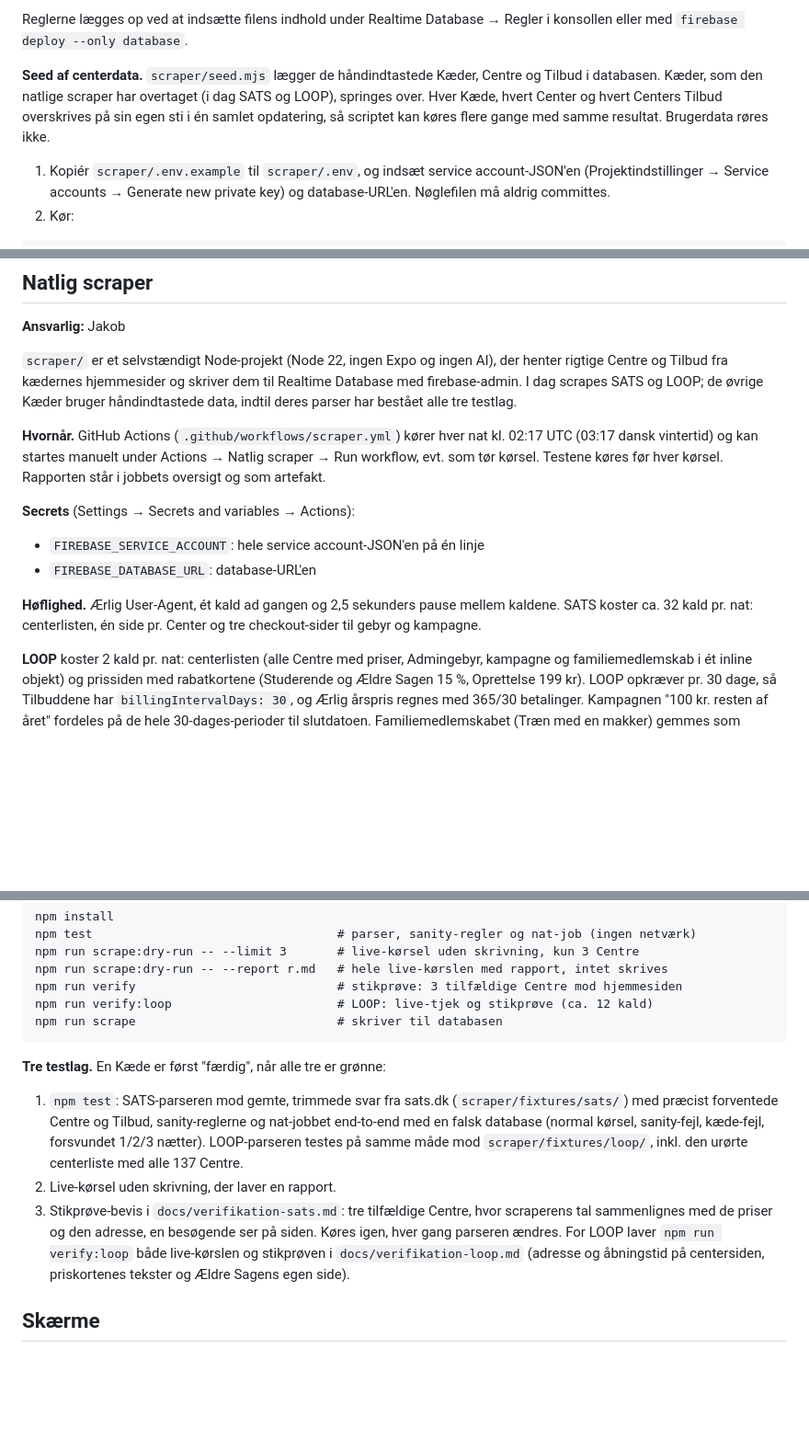
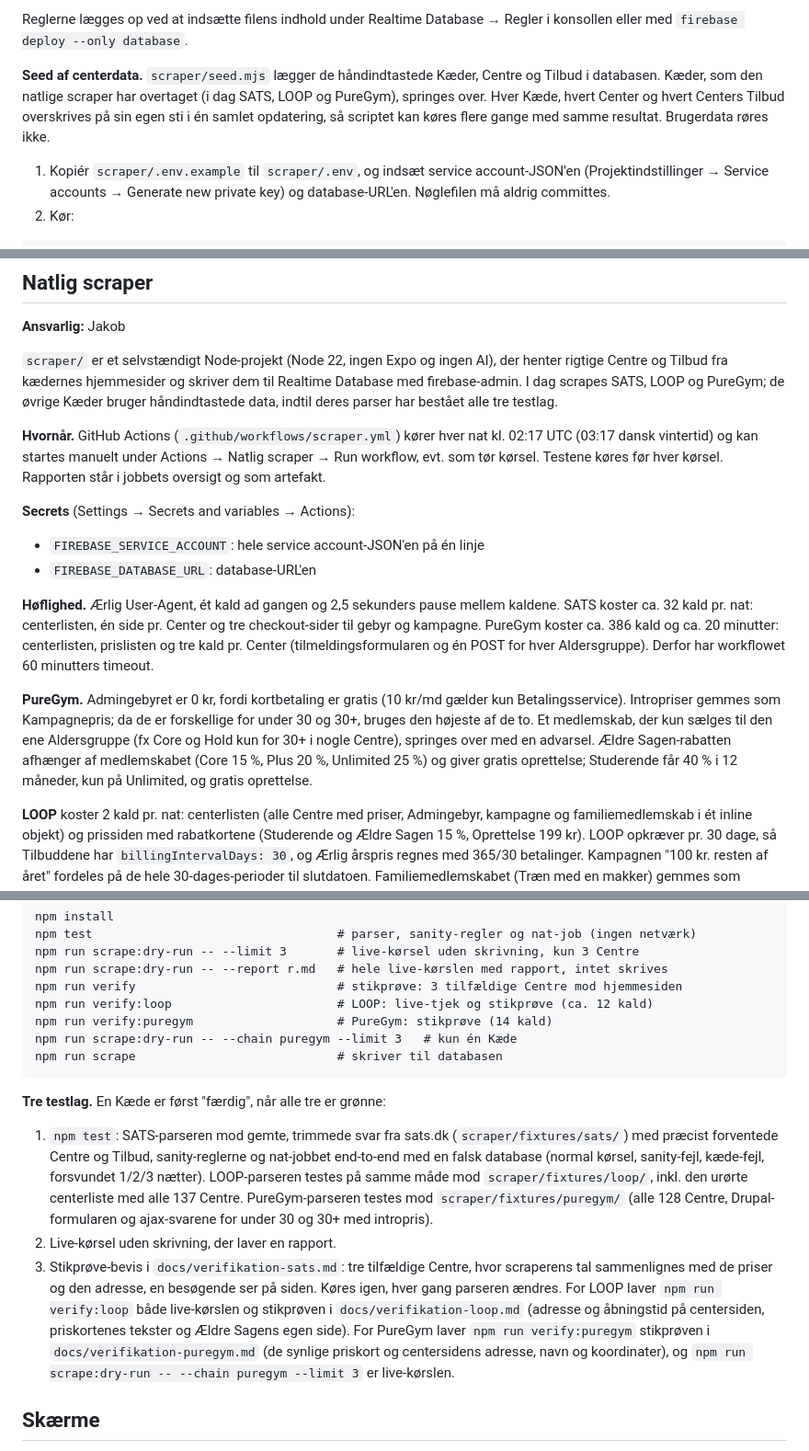
Before and after one commit to jakob-busk/gymfinder, a Markdown page: README.md, 3 parts joined by grey strips. Shown at 92% size. GitHub-like rendering; blank space fills up the shorter version.

Commit message:
README: PureGym scrapes nu, med kald, gebyrer, Rabatter og stikprøve
Co-Authored-By: Claude Opus 5.5 <noreply@anthropic.com>

````diff
--- a/README.md
+++ b/README.md
@@ -55,7 +55,7 @@ Oversættelsen mellem databasen og Matchning ligger i `data/centerData.js`. Data
 
 Reglerne lægges op ved at indsætte filens indhold under Realtime Database → Regler i konsollen eller med `firebase deploy --only database`.
 
-**Seed af centerdata.** `scraper/seed.mjs` lægger de håndindtastede Kæder, Centre og Tilbud i databasen. Kæder, som den natlige scraper har overtaget (i dag SATS og LOOP), springes over. Hver Kæde, hvert Center og hvert Centers Tilbud overskrives på sin egen sti i én samlet opdatering, så scriptet kan køres flere gange med samme resultat. Brugerdata røres ikke.
+**Seed af centerdata.** `scraper/seed.mjs` lægger de håndindtastede Kæder, Centre og Tilbud i databasen. Kæder, som den natlige scraper har overtaget (i dag SATS, LOOP og PureGym), springes over. Hver Kæde, hvert Center og hvert Centers Tilbud overskrives på sin egen sti i én samlet opdatering, så scriptet kan køres flere gange med samme resultat. Brugerdata røres ikke.
 1. Kopiér `scraper/.env.example` til `scraper/.env`, og indsæt service account-JSON'en (Projektindstillinger → Service accounts → Generate new private key) og database-URL'en. Nøglefilen må aldrig committes.
 2. Kør:
 
@@ -93,7 +93,7 @@ Ronnie kalder OpenAI (`gpt-4o-mini`) direkte fra appen (`services/Ronnie.js`).
 ## Natlig scraper
 **Ansvarlig:** Jakob
 
-`scraper/` er et selvstændigt Node-projekt (Node 22, ingen Expo og ingen AI), der henter rigtige Centre og Tilbud fra kædernes hjemmesider og skriver dem til Realtime Database med firebase-admin. I dag scrapes SATS og LOOP; de øvrige Kæder bruger håndindtastede data, indtil deres parser har bestået alle tre testlag.
+`scraper/` er et selvstændigt Node-projekt (Node 22, ingen Expo og ingen AI), der henter rigtige Centre og Tilbud fra kædernes hjemmesider og skriver dem til Realtime Database med firebase-admin. I dag scrapes SATS, LOOP og PureGym; de øvrige Kæder bruger håndindtastede data, indtil deres parser har bestået alle tre testlag.
 
 **Hvornår.** GitHub Actions (`.github/workflows/scraper.yml`) kører hver nat kl. 02:17 UTC (03:17 dansk vintertid) og kan startes manuelt under Actions → Natlig scraper → Run workflow, evt. som tør kørsel. Testene køres før hver kørsel. Rapporten står i jobbets oversigt og som artefakt.
 
@@ -101,7 +101,9 @@ Ronnie kalder OpenAI (`gpt-4o-mini`) direkte fra appen (`services/Ronnie.js`).
 - `FIREBASE_SERVICE_ACCOUNT`: hele service account-JSON'en på én linje
 - `FIREBASE_DATABASE_URL`: database-URL'en
 
-**Høflighed.** Ærlig User-Agent, ét kald ad gangen og 2,5 sekunders pause mellem kaldene. SATS koster ca. 32 kald pr. nat: centerlisten, én side pr. Center og tre checkout-sider til gebyr og kampagne.
+**Høflighed.** Ærlig User-Agent, ét kald ad gangen og 2,5 sekunders pause mellem kaldene. SATS koster ca. 32 kald pr. nat: centerlisten, én side pr. Center og tre checkout-sider til gebyr og kampagne. PureGym koster ca. 386 kald og ca. 20 minutter: centerlisten, prislisten og tre kald pr. Center (tilmeldingsformularen og én POST for hver Aldersgruppe). Derfor har workflowet 60 minutters timeout.
+
+**PureGym.** Admingebyret er 0 kr, fordi kortbetaling er gratis (10 kr/md gælder kun Betalingsservice). Intropriser gemmes som Kampagnepris; da de er forskellige for under 30 og 30+, bruges den højeste af de to. Et medlemskab, der kun sælges til den ene Aldersgruppe (fx Core og Hold kun for 30+ i nogle Centre), springes over med en advarsel. Ældre Sagen-rabatten afhænger af medlemskabet (Core 15 %, Plus 20 %, Unlimited 25 %) og giver gratis oprettelse; Studerende får 40 % i 12 måneder, kun på Unlimited, og gratis oprettelse.
 
 **LOOP** koster 2 kald pr. nat: centerlisten (alle Centre med priser, Admingebyr, kampagne og familiemedlemskab i ét inline objekt) og prissiden med rabatkortene (Studerende og Ældre Sagen 15 %, Oprettelse 199 kr). LOOP opkræver pr. 30 dage, så Tilbuddene har `billingIntervalDays: 30`, og Ærlig årspris regnes med 365/30 betalinger. Kampagnen "100 kr. resten af året" fordeles på de hele 30-dages-perioder til slutdatoen. Familiemedlemskabet (Træn med en makker) gemmes som Makkerpris pr. person for to: (589 + 10) / 2 = 299,50 kr pr. 30 dage.
 
@@ -120,13 +122,15 @@ npm run scrape:dry-run -- --limit 3       # live-kørsel uden skrivning, kun 3 C
 npm run scrape:dry-run -- --report r.md   # hele live-kørslen med rapport, intet skrives
 npm run verify                            # stikprøve: 3 tilfældige Centre mod hjemmesiden
 npm run verify:loop                       # LOOP: live-tjek og stikprøve (ca. 12 kald)
+npm run verify:puregym                    # PureGym: stikprøve (14 kald)
+npm run scrape:dry-run -- --chain puregym --limit 3   # kun én Kæde
 npm run scrape                            # skriver til databasen
 ```
 
 **Tre testlag.** En Kæde er først "færdig", når alle tre er grønne:
-1. `npm test`: SATS-parseren mod gemte, trimmede svar fra sats.dk (`scraper/fixtures/sats/`) med præcist forventede Centre og Tilbud, sanity-reglerne og nat-jobbet end-to-end med en falsk database (normal kørsel, sanity-fejl, kæde-fejl, forsvundet 1/2/3 nætter). LOOP-parseren testes på samme måde mod `scraper/fixtures/loop/`, inkl. den urørte centerliste med alle 137 Centre.
+1. `npm test`: SATS-parseren mod gemte, trimmede svar fra sats.dk (`scraper/fixtures/sats/`) med præcist forventede Centre og Tilbud, sanity-reglerne og nat-jobbet end-to-end med en falsk database (normal kørsel, sanity-fejl, kæde-fejl, forsvundet 1/2/3 nætter). LOOP-parseren testes på samme måde mod `scraper/fixtures/loop/`, inkl. den urørte centerliste med alle 137 Centre. PureGym-parseren testes mod `scraper/fixtures/puregym/` (alle 128 Centre, Drupal-formularen og ajax-svarene for under 30 og 30+ med intropris).
 2. Live-kørsel uden skrivning, der laver en rapport.
-3. Stikprøve-bevis i `docs/verifikation-sats.md`: tre tilfældige Centre, hvor scraperens tal sammenlignes med de priser og den adresse, en besøgende ser på siden. Køres igen, hver gang parseren ændres. For LOOP laver `npm run verify:loop` både live-kørslen og stikprøven i `docs/verifikation-loop.md` (adresse og åbningstid på centersiden, priskortenes tekster og Ældre Sagens egen side).
+3. Stikprøve-bevis i `docs/verifikation-sats.md`: tre tilfældige Centre, hvor scraperens tal sammenlignes med de priser og den adresse, en besøgende ser på siden. Køres igen, hver gang parseren ændres. For LOOP laver `npm run verify:loop` både live-kørslen og stikprøven i `docs/verifikation-loop.md` (adresse og åbningstid på centersiden, priskortenes tekster og Ældre Sagens egen side). For PureGym laver `npm run verify:puregym` stikprøven i `docs/verifikation-puregym.md` (de synlige priskort og centersidens adresse, navn og koordinater), og `npm run scrape:dry-run -- --chain puregym --limit 3` er live-kørslen.
 
 ## Skærme
 Navigation: første gang vises onboarding. Derefter fire faner i bunden (Find, Spørg Ronnie, Favoritter og Profil). Centerdetalje og Filtre åbnes som stack oven på fanerne, og Om os åbnes fra Profil.
````
